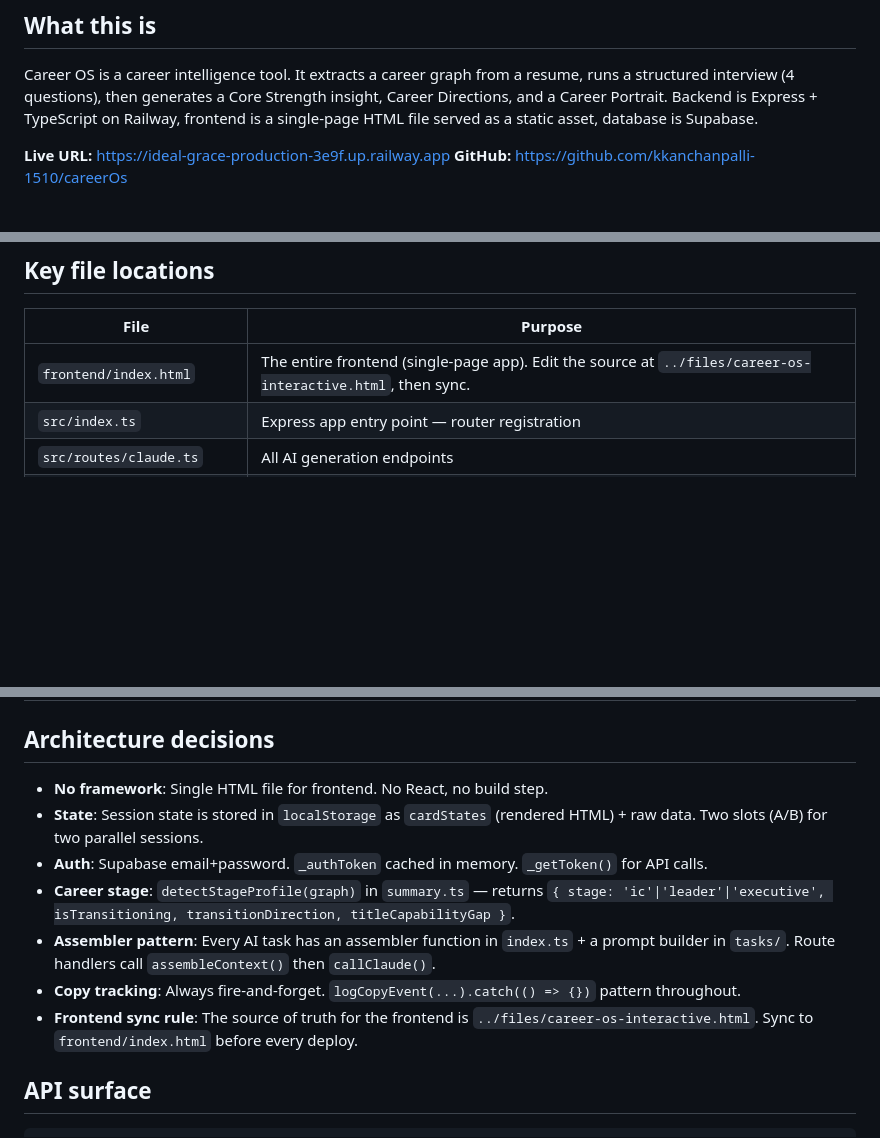
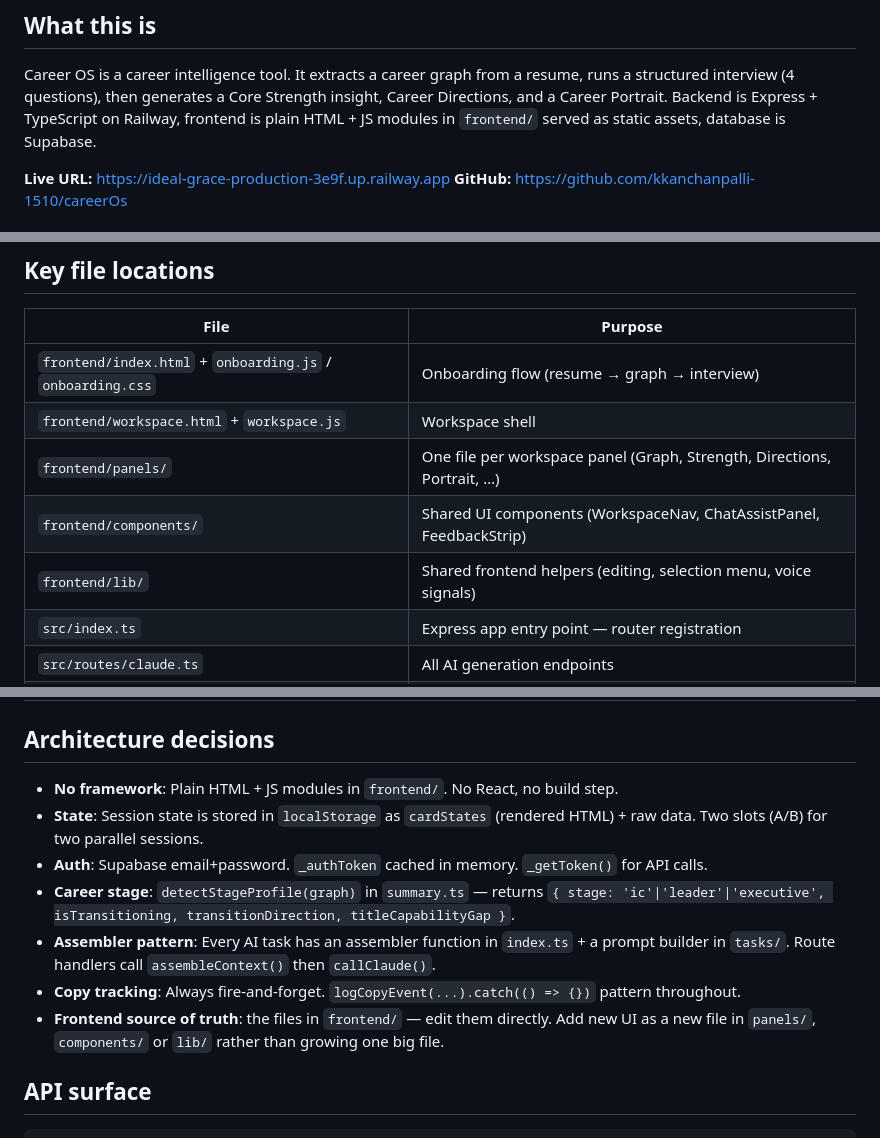
Before and after one commit to kkanchanpalli-1510/careerOs, a Markdown page: CLAUDE.md, 3 parts joined by grey strips. GitHub-like rendering; blank space fills up the shorter version.

Commit message:
docs: frontend source of truth is modular frontend/ files
Retire the career-os-interactive.html monolith sync rule.

Co-Authored-By: Claude Opus 5.5 <noreply@anthropic.com>

````diff
--- a/CLAUDE.md
+++ b/CLAUDE.md
@@ -4,7 +4,7 @@
 Career OS is a career intelligence tool. It extracts a career graph from a resume,
 runs a structured interview (4 questions), then generates a Core Strength insight,
 Career Directions, and a Career Portrait. Backend is Express + TypeScript on Railway,
-frontend is a single-page HTML file served as a static asset, database is Supabase.
+frontend is plain HTML + JS modules in `frontend/` served as static assets, database is Supabase.
 
 **Live URL:** https://ideal-grace-production-3e9f.up.railway.app
 **GitHub:** https://github.com/kkanchanpalli-1510/careerOs
@@ -23,7 +23,11 @@ gh pr create --base main
 ## Key file locations
 | File | Purpose |
 |---|---|
-| `frontend/index.html` | The entire frontend (single-page app). Edit the source at `../files/career-os-interactive.html`, then sync. |
+| `frontend/index.html` + `onboarding.js` / `onboarding.css` | Onboarding flow (resume → graph → interview) |
+| `frontend/workspace.html` + `workspace.js` | Workspace shell |
+| `frontend/panels/` | One file per workspace panel (Graph, Strength, Directions, Portrait, …) |
+| `frontend/components/` | Shared UI components (WorkspaceNav, ChatAssistPanel, FeedbackStrip) |
+| `frontend/lib/` | Shared frontend helpers (editing, selection menu, voice signals) |
 | `src/index.ts` | Express app entry point — router registration |
 | `src/routes/claude.ts` | All AI generation endpoints |
 | `src/routes/sessions.ts` | Session CRUD + stage-calibrated questions |
@@ -39,13 +43,13 @@ gh pr create --base main
 | `supabase/migrations/` | SQL migrations — run manually in Supabase SQL Editor |
 
 ## Architecture decisions
-- **No framework**: Single HTML file for frontend. No React, no build step.
+- **No framework**: Plain HTML + JS modules in `frontend/`. No React, no build step.
 - **State**: Session state is stored in `localStorage` as `cardStates` (rendered HTML) + raw data. Two slots (A/B) for two parallel sessions.
 - **Auth**: Supabase email+password. `_authToken` cached in memory. `_getToken()` for API calls.
 - **Career stage**: `detectStageProfile(graph)` in `summary.ts` — returns `{ stage: 'ic'|'leader'|'executive', isTransitioning, transitionDirection, titleCapabilityGap }`.
 - **Assembler pattern**: Every AI task has an assembler function in `index.ts` + a prompt builder in `tasks/`. Route handlers call `assembleContext()` then `callClaude()`.
 - **Copy tracking**: Always fire-and-forget. `logCopyEvent(...).catch(() => {})` pattern throughout.
-- **Frontend sync rule**: The source of truth for the frontend is `../files/career-os-interactive.html`. Sync to `frontend/index.html` before every deploy.
+- **Frontend source of truth**: the files in `frontend/` — edit them directly. Add new UI as a new file in `panels/`, `components/` or `lib/` rather than growing one big file.
 
 ## API surface
 ```
````
Also changed, not shown: other parts of CLAUDE.md (+1 -1 lines).
